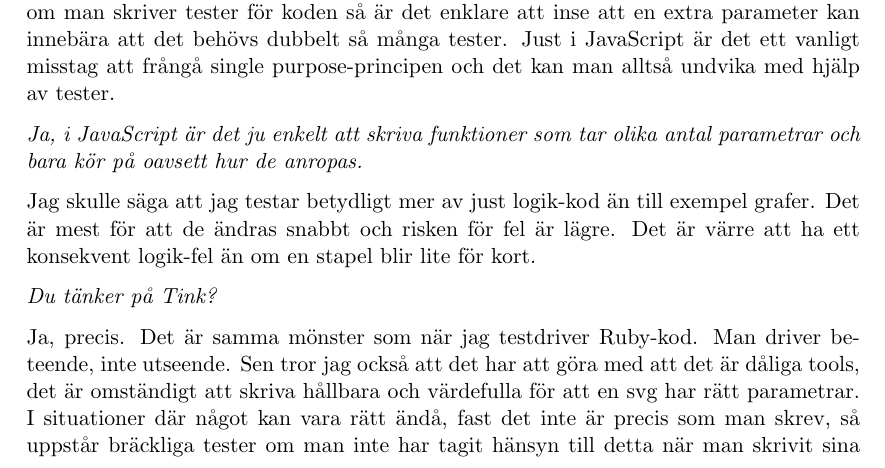
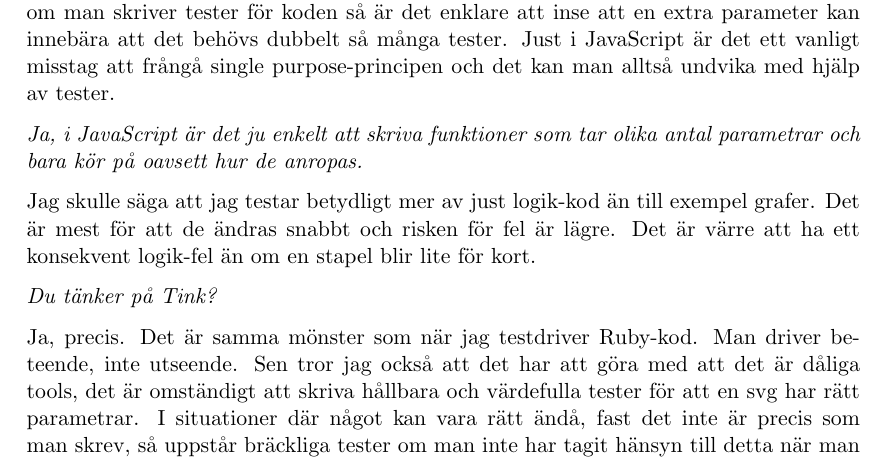
Before and after one commit to emilwall/exjobb, a LaTeX thesis (exjobb_thesis_emilwall.tex): part of page 29 of 42, cut so that both start at the same text. Compiled offline with pdfLaTeX.

Commit message:
Fix typo in transcript and change type of line endings

```diff
--- a/exjobb_thesis_emilwall.tex
+++ b/exjobb_thesis_emilwall.tex
@@ -445,7 +445,7 @@ Jag skulle säga att jag testar betydligt mer av just logik-kod än till exempel
 
 \emph{Du tänker på Tink?}
 
-Ja, precis. Det är samma mönster som när jag testdriver Ruby-kod. Man driver beteende, inte utseende. Sen tror jag också att det har att göra med att det är dåliga tools, det är omständigt att skriva hållbara och värdefulla för att en svg har rätt parametrar. I situationer där något kan vara rätt ändå, fast det inte är precis som man skrev, så uppstår bräckliga tester om man inte har tagit hänsyn till detta när man skrivit sina tester. Dåliga tester kännetecknas av att man behöver ta bort dem för att kunna komma vidare i utvecklingen. Det är en svår gränsdragning var man ska lägga sin energi.
+Ja, precis. Det är samma mönster som när jag testdriver Ruby-kod. Man driver beteende, inte utseende. Sen tror jag också att det har att göra med att det är dåliga tools, det är omständigt att skriva hållbara och värdefulla tester för att en svg har rätt parametrar. I situationer där något kan vara rätt ändå, fast det inte är precis som man skrev, så uppstår bräckliga tester om man inte har tagit hänsyn till detta när man skrivit sina tester. Dåliga tester kännetecknas av att man behöver ta bort dem för att kunna komma vidare i utvecklingen. Det är en svår gränsdragning var man ska lägga sin energi.
 
 \emph{Jag läste ett inlägg på twitter alldeles nyss av Kent Beck, om att han hade spenderat 6 timmar på att skriva ett test. Han hade researchat och konstaterat att det var ett komplicerat domän och någon påpekade att detta var anledningen till att folk inte skriver tester, att andra hade gett upp här. Kent Beck kontrade med att om han inte vet hur han ska skriva testet så vet han verkligen inte hur han ska skriva koden.}
 
```
